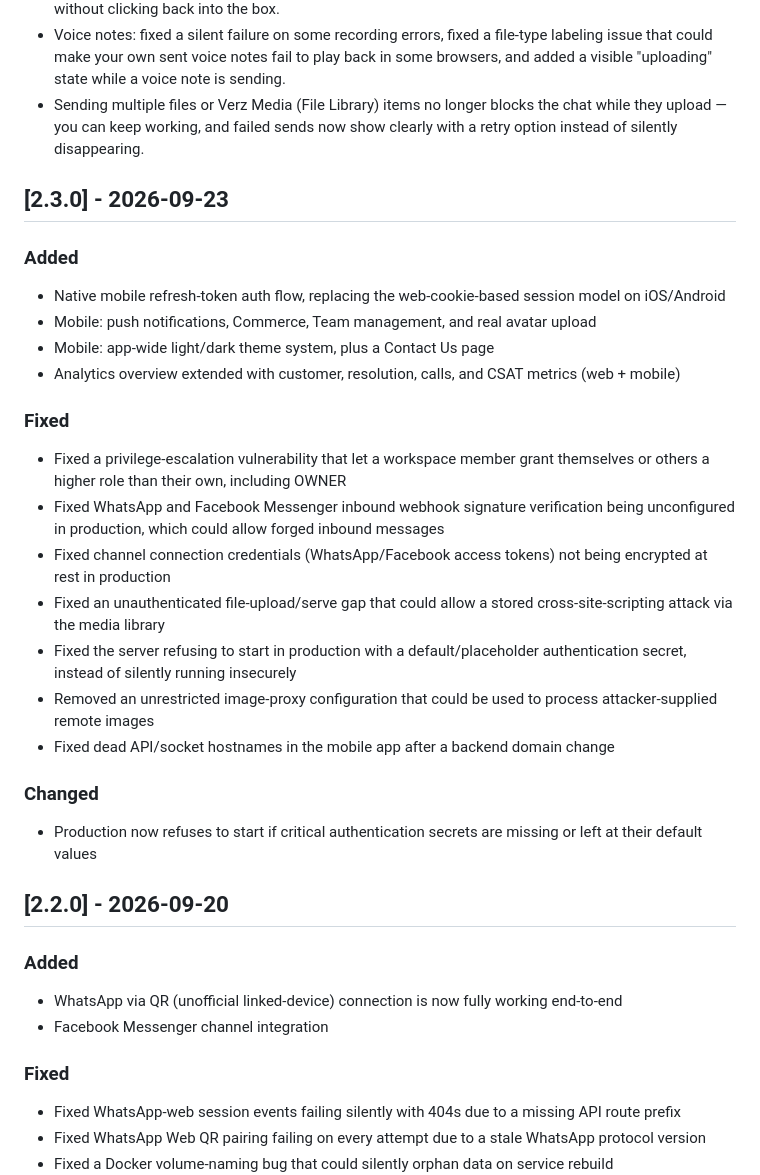
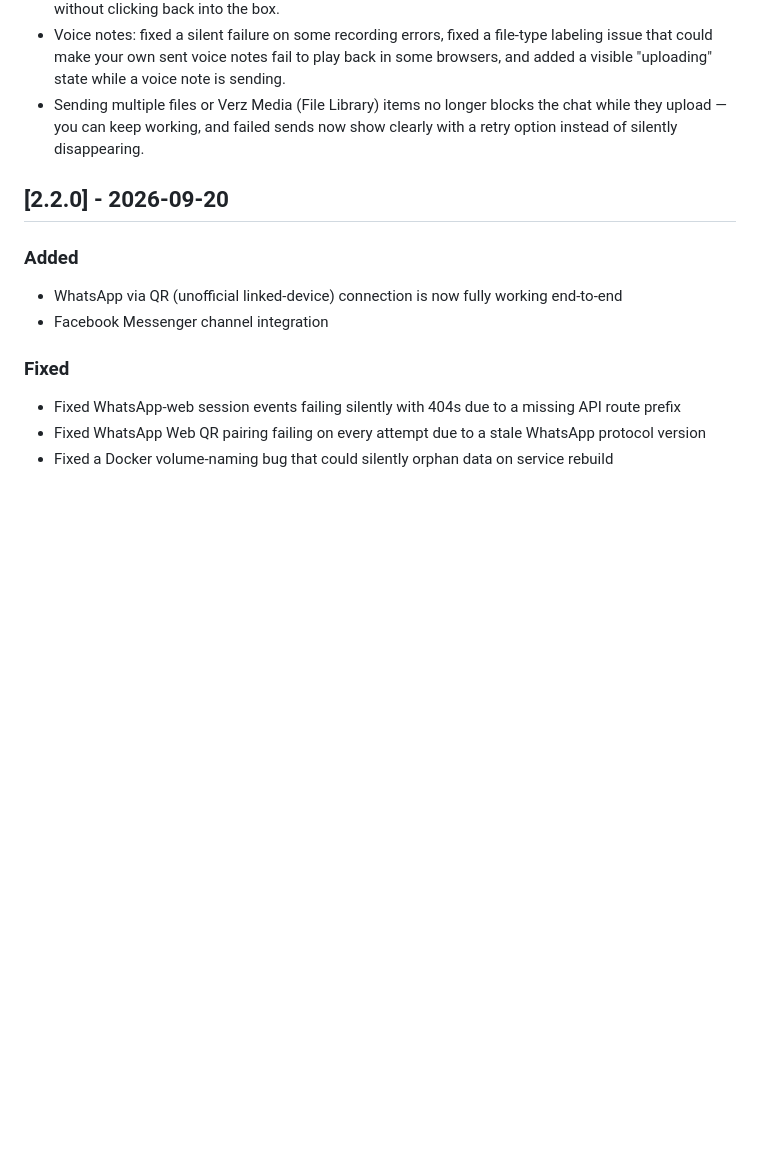
Before and after one commit to collinsasante/whatsapp-SAAS, a Markdown page: CHANGELOG.md, the part around one of its changes. Rendered like a GitHub page; blank space fills up the shorter version.

```diff
--- a/CHANGELOG.md
+++ b/CHANGELOG.md
@@ -25,26 +80,6 @@ version staging eventually releases next should account for both.
 - The message input no longer loses focus after sending — you can keep typing the next message without clicking back into the box.
 - Voice notes: fixed a silent failure on some recording errors, fixed a file-type labeling issue that could make your own sent voice notes fail to play back in some browsers, and added a visible "uploading" state while a voice note is sending.
 - Sending multiple files or Verz Media (File Library) items no longer blocks the chat while they upload — you can keep working, and failed sends now show clearly with a retry option instead of silently disappearing.
-
-## [2.3.0] - 2026-09-23
-
-### Added
-- Native mobile refresh-token auth flow, replacing the web-cookie-based session model on iOS/Android
-- Mobile: push notifications, Commerce, Team management, and real avatar upload
-- Mobile: app-wide light/dark theme system, plus a Contact Us page
-- Analytics overview extended with customer, resolution, calls, and CSAT metrics (web + mobile)
-
-### Fixed
-- Fixed a privilege-escalation vulnerability that let a workspace member grant themselves or others a higher role than their own, including OWNER
-- Fixed WhatsApp and Facebook Messenger inbound webhook signature verification being unconfigured in production, which could allow forged inbound messages
-- Fixed channel connection credentials (WhatsApp/Facebook access tokens) not being encrypted at rest in production
-- Fixed an unauthenticated file-upload/serve gap that could allow a stored cross-site-scripting attack via the media library
-- Fixed the server refusing to start in production with a default/placeholder authentication secret, instead of silently running insecurely
-- Removed an unrestricted image-proxy configuration that could be used to process attacker-supplied remote images
-- Fixed dead API/socket hostnames in the mobile app after a backend domain change
-
-### Changed
-- Production now refuses to start if critical authentication secrets are missing or left at their default values
 
 ## [2.2.0] - 2026-09-20
 
```
Also changed, not shown: other parts of CHANGELOG.md (+58 -3 lines), VERSIONING.md (+4 -6 lines).
